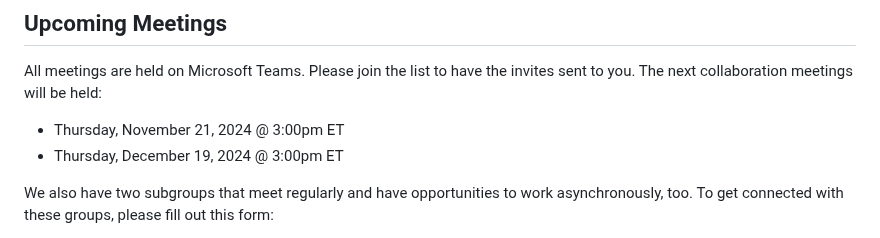
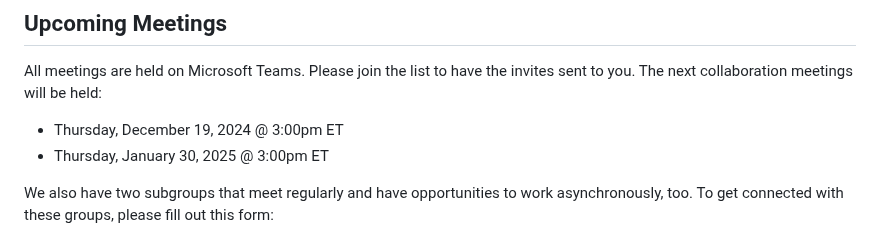
Before and after one commit to dotbts/BPA, a Markdown page: README.md, the part around the change. GitHub-like rendering.

Commit message:
Update README.md
Signed-off-by: sarals61-volpe <73130999+sarals61-volpe@users.noreply.github.com>

```diff
--- a/README.md
+++ b/README.md
@@ -14,8 +14,8 @@ To contact us or ask a question, please fill out [this form](https://forms.offic
 
 ## Upcoming Meetings
 All meetings are held on Microsoft Teams. Please join the list to have the invites sent to you. The next collaboration meetings will be held:
-- Thursday, November 21, 2024 @ 3:00pm ET
 - Thursday, December 19, 2024 @ 3:00pm ET
+- Thursday, January 30, 2025 @ 3:00pm ET
 
 We also have two subgroups that meet regularly and have opportunities to work asynchronously, too. To get connected with these groups, please fill out this form:
 - Subgroup on Specification Development: Working on drafting the specifications and guiding them through review. Meets every other Wednesday @ 4:00pm ET.
```
